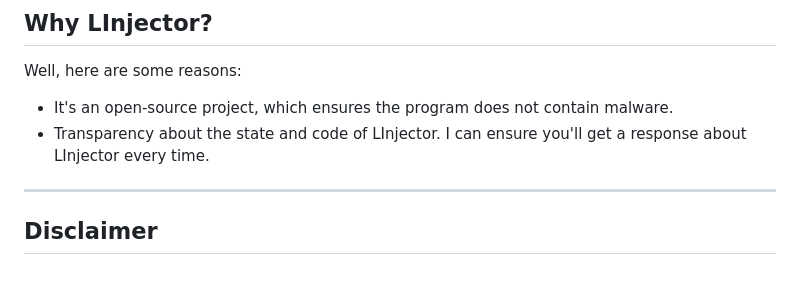
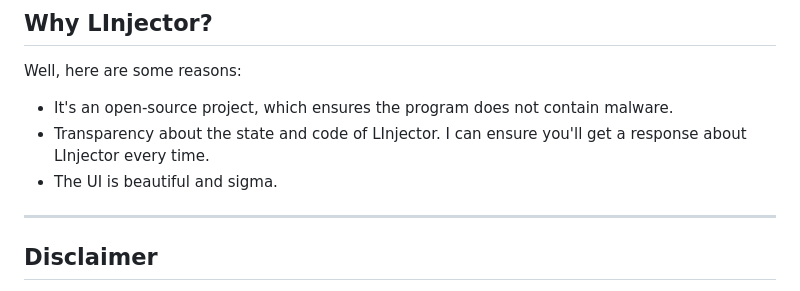
Before and after one commit to LExteamz/LInjector, a Markdown page: README.md, the part around the change. Rendered like a GitHub page.

```diff
--- a/README.md
+++ b/README.md
@@ -54,6 +54,7 @@ To edit the Forms, first compile. For any reason, forms can't load if not compil
 Well, here are some reasons:
 - It's an open-source project, which ensures the program does not contain malware.
 - Transparency about the state and code of LInjector. I can ensure you'll get a response about LInjector every time.
+- The UI is beautiful and sigma.
 
 <hr/>
 
```
